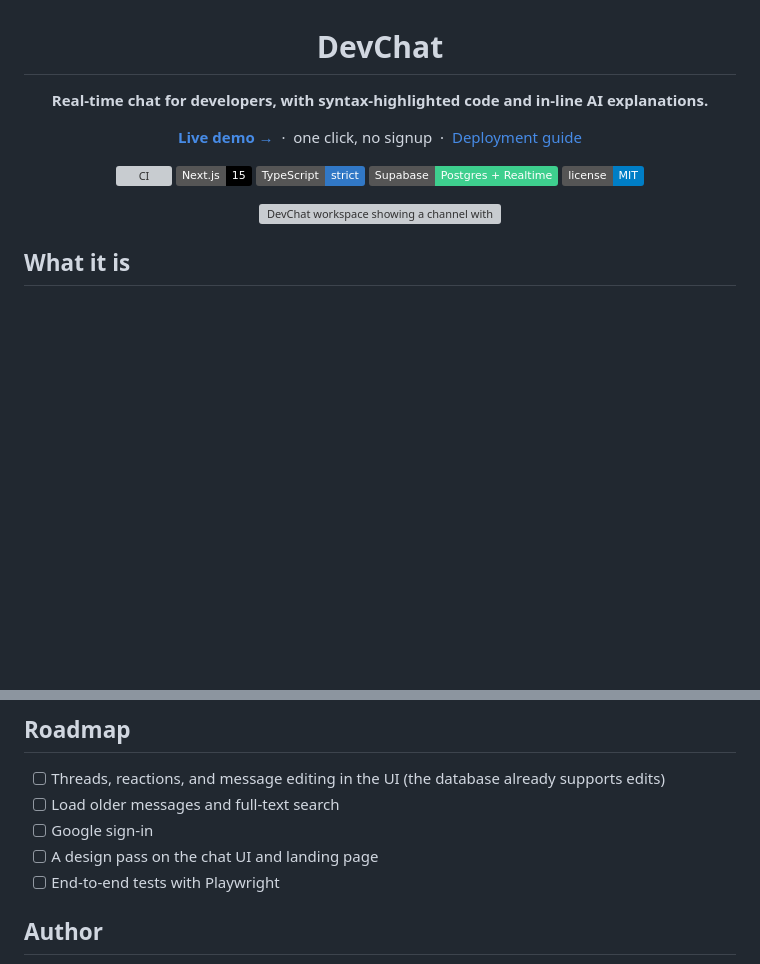
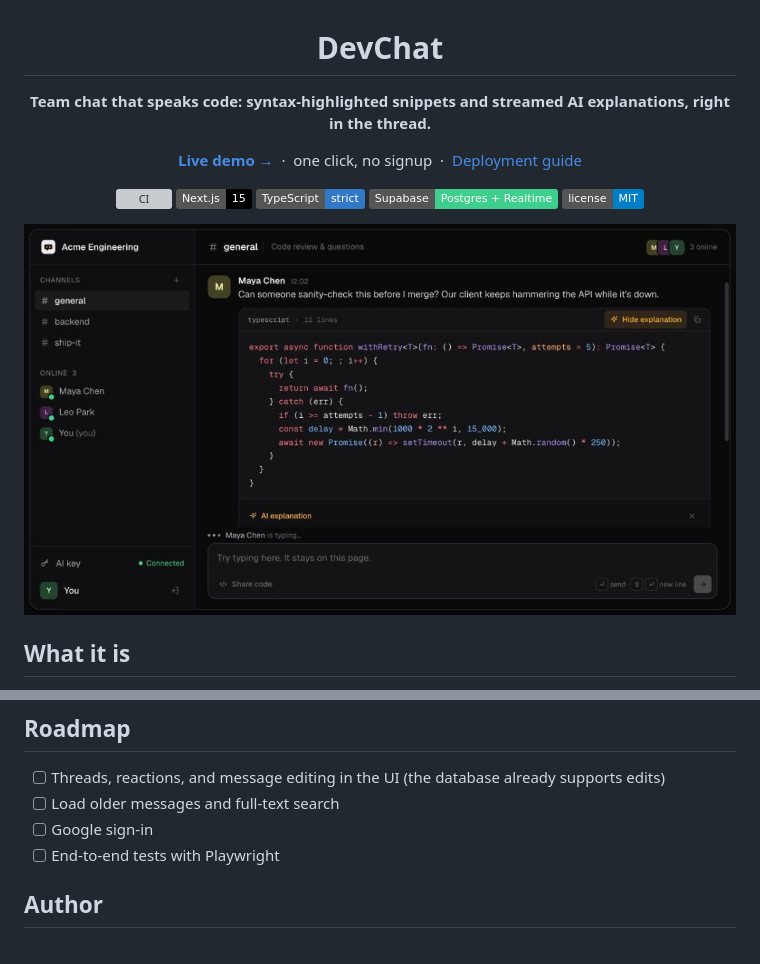
Before and after one commit to shihabcodes/DevChat, a Markdown page: README.md, 2 parts joined by grey strips. Drawn GitHub-style; pictures changed too: docs/images/app.jpg (added); badges without logos; blank space fills up the shorter version; grey boxes are pictures that could not be loaded.

Commit message:
Update README screenshot for the redesign

```diff
--- a/README.md
+++ b/README.md
@@ -2,7 +2,7 @@
 
 # DevChat
 
-**Real-time chat for developers, with syntax-highlighted code and in-line AI explanations.**
+**Team chat that speaks code: syntax-highlighted snippets and streamed AI explanations, right in the thread.**
 
 [**Live demo →**](https://dev-chat-virid.vercel.app) &nbsp;·&nbsp; one click, no signup &nbsp;·&nbsp; [Deployment guide](./DEPLOYMENT.md)
 
@@ -12,7 +12,7 @@
 ![Supabase](https://img.shields.io/badge/Supabase-Postgres%20%2B%20Realtime-3ecf8e?logo=supabase&logoColor=white)
 ![License](https://img.shields.io/badge/license-MIT-blue)
 
-<img src="docs/images/workspace.jpg" alt="DevChat workspace showing a channel with a syntax-highlighted code message" width="820">
+<img src="docs/images/app.jpg" alt="DevChat: a channel with a highlighted TypeScript snippet and its AI explanation" width="860">
 
 </div>
 
@@ -115,7 +115,6 @@ supabase/
 - [ ] Threads, reactions, and message editing in the UI (the database already supports edits)
 - [ ] Load older messages and full-text search
 - [ ] Google sign-in
-- [ ] A design pass on the chat UI and landing page
 - [ ] End-to-end tests with Playwright
 
 ## Author
```
Also changed, not shown: docs/images/landing.jpg.
